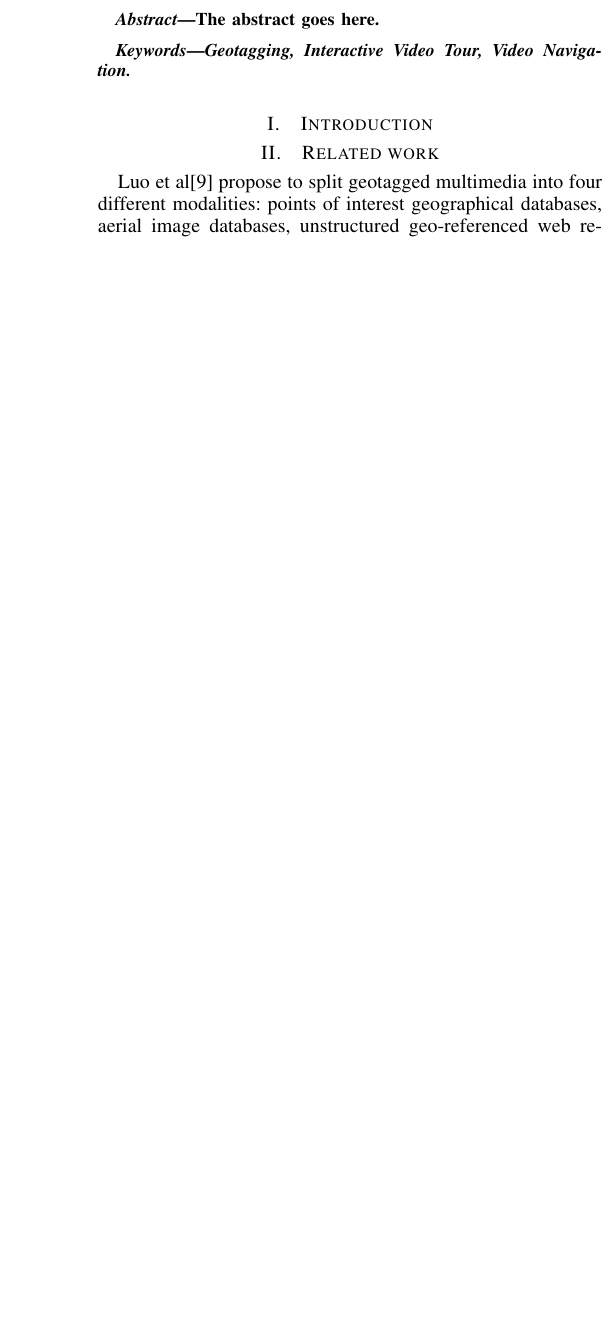
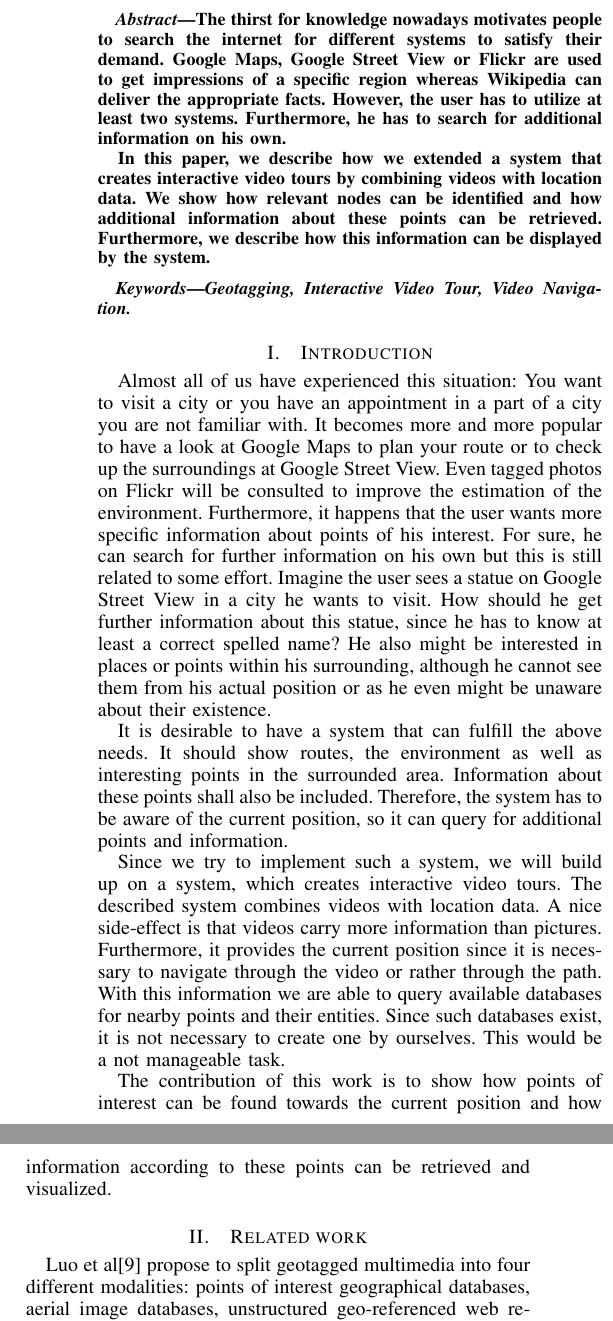
Before and after one commit to jvorcak/visualizing-geotagged-data-report, a LaTeX paper (ieee-report.tex): part of one column of page 1 of 5 before the commit and two parts of the columns of page 1 of 6 after it, the two joined at a grey line, cut at the place of the change, the shorter picture padded with empty space. The pictures show the PDF file ieee-report.pdf that the author committed with the source.

Commit message:
added abstract and introduction
Signed-off-by: matskiba <mat@mat-VirtualBox.(none)>

```diff
--- a/ieee-report.tex
+++ b/ieee-report.tex
@@ -473,8 +473,9 @@
 
 
 \begin{abstract}
-%\boldmath
-The abstract goes here.
+The thirst for knowledge nowadays motivates people to search the internet for different systems to satisfy their demand. Google Maps, Google Street View or Flickr are used to get impressions of a specific region whereas Wikipedia can deliver the appropriate facts. However, the user has to utilize at least two systems. Furthermore, he has to search for additional information on his own.
+
+In this paper, we describe how we extended a system that creates interactive video tours by combining videos with location data. We show how relevant nodes can be identified and how additional information about these points can be retrieved. Furthermore, we describe how this information can be displayed by the system.
 \end{abstract}
 % IEEEtran.cls defaults to using nonbold math in the Abstract.
 % This preserves the distinction between vectors and scalars. However,
@@ -624,6 +625,14 @@ Geotagging, Interactive Video Tour, Video Navigation.
 % floats. This can be corrected via the \fnbelowfloat command of the
 % stfloats package.
 \section{Introduction}
+Almost all of us have experienced this situation: You want to visit a city or you have an appointment in a part of a city you are not familiar with. It becomes more and more popular to have a look at Google Maps to plan your route or to check up the surroundings at Google Street View. Even tagged photos on Flickr will be consulted to improve the estimation of the environment. Furthermore, it happens that the user wants more specific information about points of his interest. For sure, he can search for further information on his own but this is still related to some effort. Imagine the user sees a statue on Google Street View in a city he wants to visit. How should he get further information about this statue, since he has to know at least a correct spelled name? He also might be interested in places or points within his surrounding, although he cannot see them from his actual position or as he even might be unaware about their existence.
+
+It is desirable to have a system that can fulfill the above needs. It should show routes, the environment as well as interesting points in the surrounded area. Information about these points shall also be included. Therefore, the system has to be aware of the current position, so it can query for additional points and information.
+
+Since we try to implement such a system, we will build up on a system, which creates interactive video tours. The described system combines videos with location data. A nice side-effect is that videos carry more information than pictures. Furthermore, it provides the current position since it is necessary to navigate through the video or rather through the path. With this information we are able to query available databases for nearby points and their entities. Since such databases exist, it is not necessary to create one by ourselves. This would be a not manageable task.
+
+The contribution of this work is to show how points of interest can be found towards the current position and how information according to these points can be retrieved and visualized.
+
 
 \section{Related work}
 Luo et al\cite{geotagging-survey} propose to split geotagged multimedia into four different modalities: points of interest geographical databases, aerial image databases, unstructured geo-referenced web resources and collection of geo-referenced multimedia.
```
Also changed, not shown: ieee-report.pdf, ieee-report.tex (7 more changed lines).
